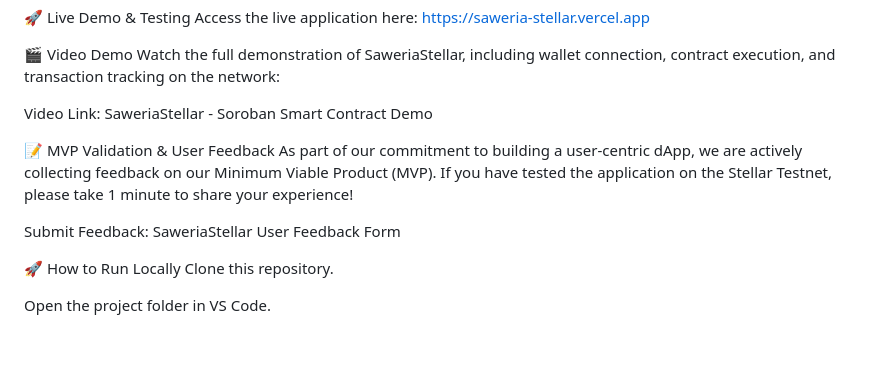
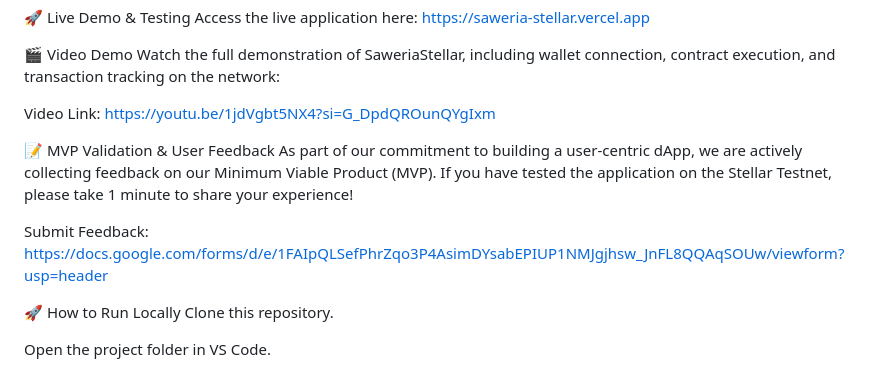
Before and after one commit to dilah777/saweria-stellar, a Markdown page: README.md, the part around the change. Rendered like a GitHub page; blank space fills up the shorter version.

```diff
--- a/README.md
+++ b/README.md
@@ -42,12 +42,12 @@ Access the live application here: https://saweria-stellar.vercel.app
 🎬 Video Demo
 Watch the full demonstration of SaweriaStellar, including wallet connection, contract execution, and transaction tracking on the network:
 
-Video Link: SaweriaStellar - Soroban Smart Contract Demo
+Video Link: https://youtu.be/1jdVgbt5NX4?si=G_DpdQROunQYgIxm
 
 📝 MVP Validation & User Feedback
 As part of our commitment to building a user-centric dApp, we are actively collecting feedback on our Minimum Viable Product (MVP). If you have tested the application on the Stellar Testnet, please take 1 minute to share your experience!
 
-Submit Feedback: SaweriaStellar User Feedback Form
+Submit Feedback: https://docs.google.com/forms/d/e/1FAIpQLSefPhrZqo3P4AsimDYsabEPIUP1NMJgjhsw_JnFL8QQAqSOUw/viewform?usp=header
 
 🚀 How to Run Locally
 Clone this repository.
```
